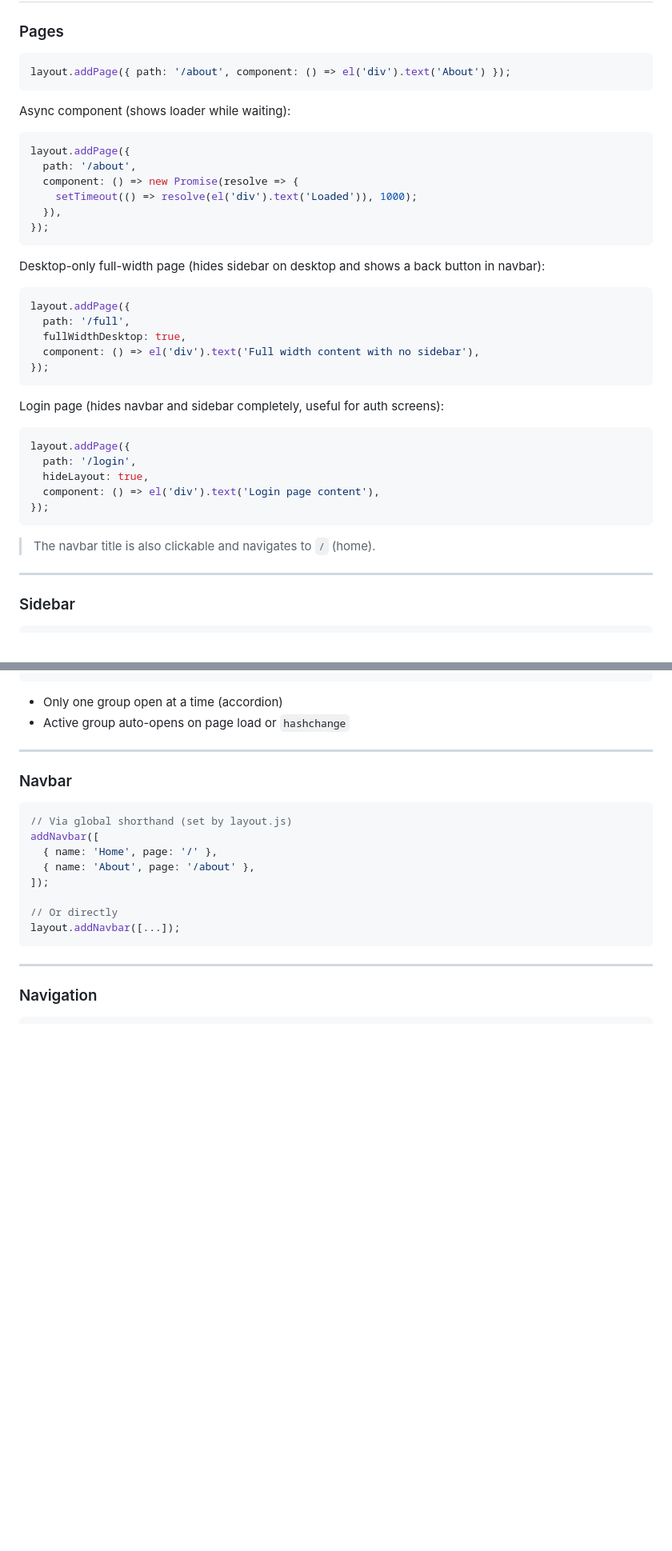
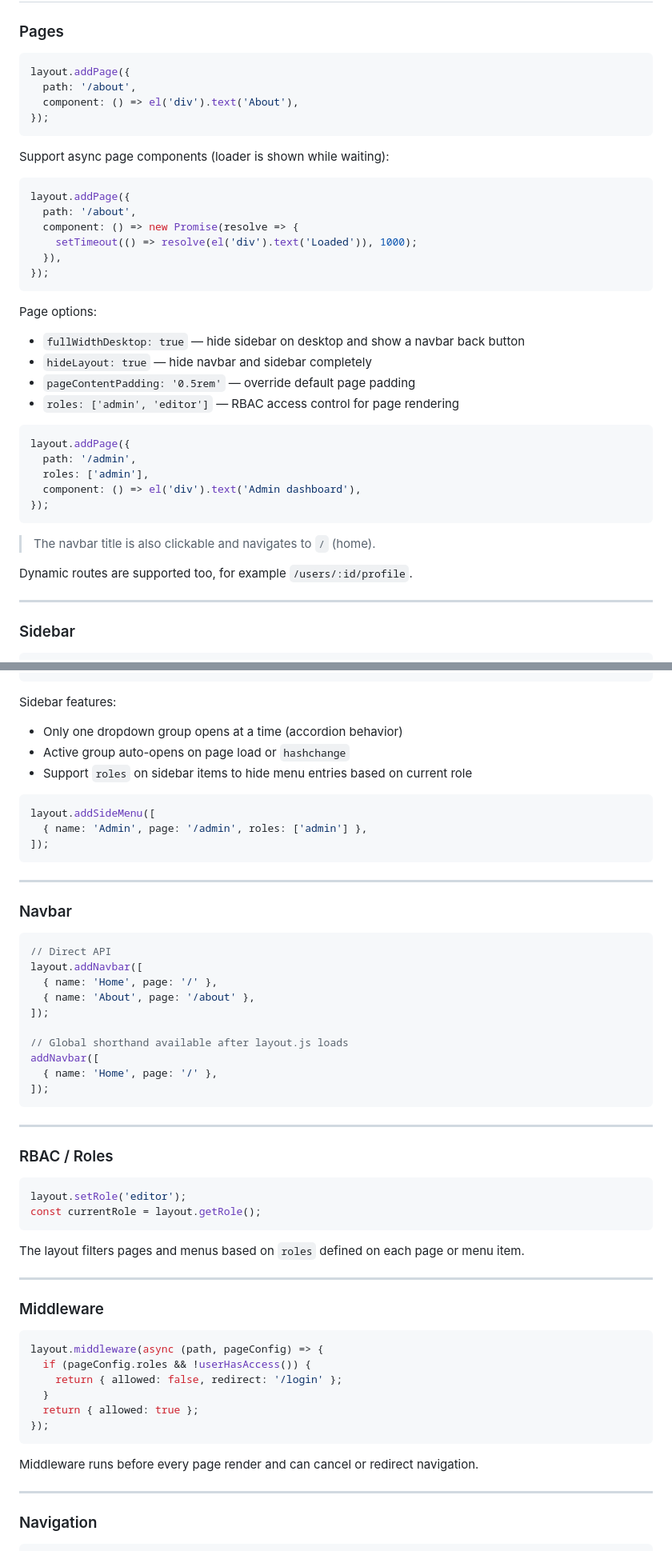
Before and after one commit to slice-code/layouting-el.js, a Markdown page: README.md, 2 parts joined by grey strips. Shown at 80% size. GitHub-like rendering; blank space fills up the shorter version.

Commit message:
update layouting

````diff
--- a/README.md
+++ b/README.md
@@ -71,10 +71,13 @@ Open `http://localhost:3000/index.html`
 ### Pages
 
 ```js
-layout.addPage({ path: '/about', component: () => el('div').text('About') });
+layout.addPage({
+  path: '/about',
+  component: () => el('div').text('About'),
+});
 ```
 
-Async component (shows loader while waiting):
+Support async page components (loader is shown while waiting):
 
 ```js
 layout.addPage({
@@ -85,27 +88,24 @@ layout.addPage({
 });
 ```
 
-Desktop-only full-width page (hides sidebar on desktop and shows a back button in navbar):
+Page options:
+
+- `fullWidthDesktop: true` — hide sidebar on desktop and show a navbar back button
+- `hideLayout: true` — hide navbar and sidebar completely
+- `pageContentPadding: '0.5rem'` — override default page padding
+- `roles: ['admin', 'editor']` — RBAC access control for page rendering
 
 ```js
 layout.addPage({
-  path: '/full',
-  fullWidthDesktop: true,
-  component: () => el('div').text('Full width content with no sidebar'),
-});
-```
-
-Login page (hides navbar and sidebar completely, useful for auth screens):
-
-```js
-layout.addPage({
-  path: '/login',
-  hideLayout: true,
-  component: () => el('div').text('Login page content'),
+  path: '/admin',
+  roles: ['admin'],
+  component: () => el('div').text('Admin dashboard'),
 });
 ```
 
 > The navbar title is also clickable and navigates to `/` (home).
+
+Dynamic routes are supported too, for example `/users/:id/profile`.
 
 ---
 
@@ -125,23 +125,60 @@ layout.addSideMenu([
 ]);
 ```
 
-- Only one group open at a time (accordion)
+Sidebar features:
+
+- Only one dropdown group opens at a time (accordion behavior)
 - Active group auto-opens on page load or `hashchange`
+- Support `roles` on sidebar items to hide menu entries based on current role
+
+```js
+layout.addSideMenu([
+  { name: 'Admin', page: '/admin', roles: ['admin'] },
+]);
+```
 
 ---
 
 ### Navbar
 
 ```js
-// Via global shorthand (set by layout.js)
-addNavbar([
+// Direct API
+layout.addNavbar([
   { name: 'Home', page: '/' },
   { name: 'About', page: '/about' },
 ]);
 
-// Or directly
-layout.addNavbar([...]);
+// Global shorthand available after layout.js loads
+addNavbar([
+  { name: 'Home', page: '/' },
+]);
 ```
+
+---
+
+### RBAC / Roles
+
+```js
+layout.setRole('editor');
+const currentRole = layout.getRole();
+```
+
+The layout filters pages and menus based on `roles` defined on each page or menu item.
+
+---
+
+### Middleware
+
+```js
+layout.middleware(async (path, pageConfig) => {
+  if (pageConfig.roles && !userHasAccess()) {
+    return { allowed: false, redirect: '/login' };
+  }
+  return { allowed: true };
+});
+```
+
+Middleware runs before every page render and can cancel or redirect navigation.
 
 ---
 
````
Also changed, not shown: other parts of README.md (+11 -3 lines).
